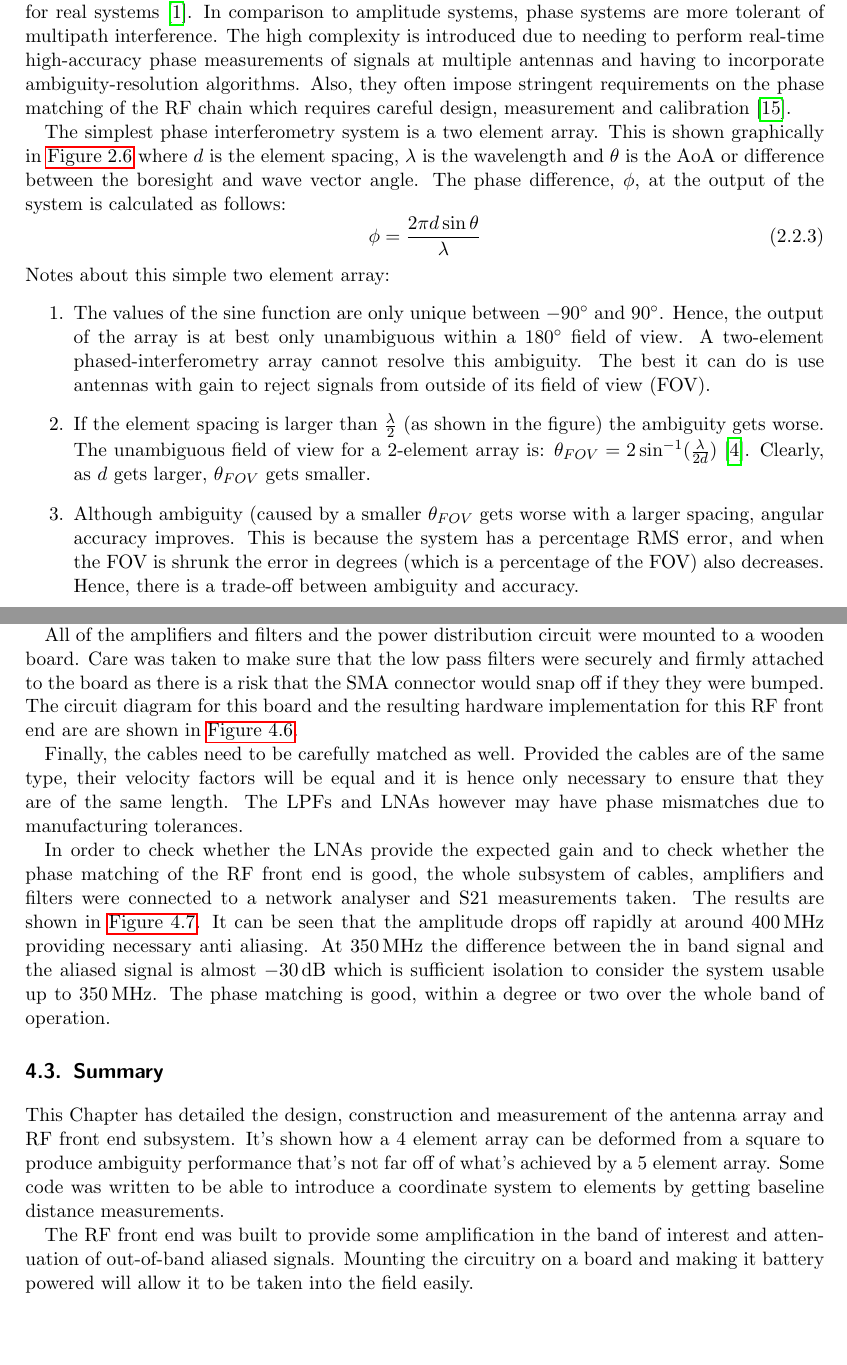
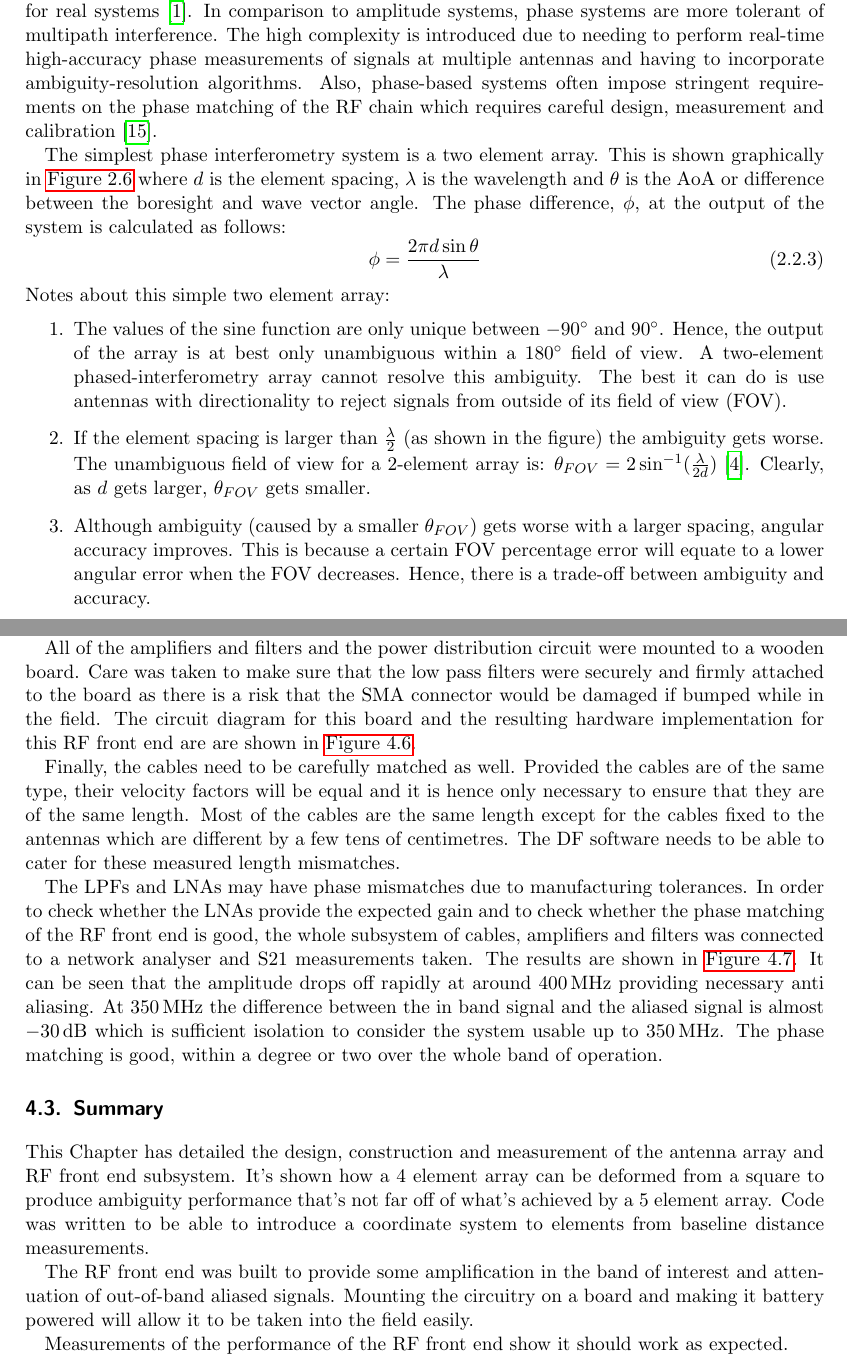
Before and after one commit to luwangg/masters_writeup, a LaTeX thesis (main.tex, which reads tex/22-lit-review-df.tex, tex/40-rf-chain.tex, tex/45-lna.tex): two parts of pages 24 and 48 of 95, joined at a grey line, cut so that both start at the same text, the shorter picture padded with empty space. Compiled offline with pdfLaTeX.

Commit message:
Ch2 and Ch4 touchups

```diff
--- a/tex/22-lit-review-df.tex
+++ b/tex/22-lit-review-df.tex
@@ -167,7 +167,7 @@ This technique is done by comparing the phase of the signal arriving at each ele
 In general, it is a higher complexity technique and may suffer from ambiguity, but it can achieve comparatively high-accuracy direction measurements, often between \SI{0.1}{\degree} and \SI{3}{\degree} for real systems\cite{center2012electronic}.
 In comparison to amplitude systems, phase systems are more tolerant of multipath interference.
 The high complexity is introduced due to needing to perform real-time high-accuracy phase measurements of signals at multiple antennas and having to incorporate ambiguity-resolution algorithms.
-Also, they often impose stringent requirements on the phase matching of the RF chain which requires careful design, measurement and calibration\cite{schleher1999electronic}.
+Also, phase-based systems often impose stringent requirements on the phase matching of the RF chain which requires careful design, measurement and calibration\cite{schleher1999electronic}.
 
 The simplest phase interferometry system is a two element array. This is shown graphically in \Cref{fig:lit-two-element-phase} where \(d\) is the element spacing, \(\lambda\) is the wavelength and \(\theta\) is the AoA or difference between the boresight and wave vector angle. The phase difference, \(\phi\), at the output of the system is calculated as follows:
 \begin{equation}
@@ -175,7 +175,7 @@ The simplest phase interferometry system is a two element array. This is shown g
 \end{equation}
 Notes about this simple two element array:
 \begin{enumerate}
-  \item The values of the sine function are only unique between \SI{-90}{\degree} and \SI{90}{\degree}. Hence, the output of the array is at best only unambiguous within a \SI{180}{\degree} field of view. A two-element phased-interferometry array cannot resolve this ambiguity. The best it can do is use antennas with gain to reject signals from outside of its field of view (FOV).
+  \item The values of the sine function are only unique between \SI{-90}{\degree} and \SI{90}{\degree}. Hence, the output of the array is at best only unambiguous within a \SI{180}{\degree} field of view. A two-element phased-interferometry array cannot resolve this ambiguity. The best it can do is use antennas with directionality to reject signals from outside of its field of view (FOV).
   \item If the element spacing is larger than \(\frac{\lambda}{2}\) (as shown in the figure) the ambiguity gets worse. The unambiguous field of view for a 2-element array is: \(\theta_{FOV} = 2 \sin^{-1}(\frac{\lambda}{2d})\)\cite{poisel2012electronic}. Clearly, as \(d\) gets larger, \(\theta_{FOV}\) gets smaller.
-  \item Although ambiguity (caused by a smaller \(\theta_{FOV}\) gets worse with a larger spacing, angular accuracy improves. This is because the system has a percentage RMS error, and when the FOV is shrunk the error in degrees (which is a percentage of the FOV) also decreases. Hence, there is a trade-off between ambiguity and accuracy.
+  \item Although ambiguity (caused by a smaller \(\theta_{FOV}\)) gets worse with a larger spacing, angular accuracy improves. This is because a certain FOV percentage error will equate to a lower angular error when the FOV decreases. Hence, there is a trade-off between ambiguity and accuracy.
 \end{enumerate}
--- a/tex/40-rf-chain.tex
+++ b/tex/40-rf-chain.tex
@@ -18,6 +18,8 @@ The Chapter will first discuss the design and construction of the antenna array,
 \input{./tex/45-lna}
 
 \section{Summary}
-This Chapter has detailed the design, construction and measurement of the antenna array and RF front end subsystem. It's shown how a 4 element array can be deformed from a square to produce ambiguity performance that's not far off of what's achieved by a 5 element array. Some code was written to be able to introduce a coordinate system to elements by getting baseline distance measurements.
+This Chapter has detailed the design, construction and measurement of the antenna array and RF front end subsystem. It's shown how a 4 element array can be deformed from a square to produce ambiguity performance that's not far off of what's achieved by a 5 element array. Code was written to be able to introduce a coordinate system to elements from baseline distance measurements.
 
 The RF front end was built to provide some amplification in the band of interest and attenuation of out-of-band aliased signals. Mounting the circuitry on a board and making it battery powered will allow it to be taken into the field easily.
+
+Measurements of the performance of the RF front end show it should work as expected.
--- a/tex/45-lna.tex
+++ b/tex/45-lna.tex
@@ -34,12 +34,12 @@ The LM7815s can handle this dissipation provided a heat sink is connected, which
 This power distribution circuitry was put onto veroboard.
 
 All of the amplifiers and filters and the power distribution circuit were mounted to a wooden board.
-Care was taken to make sure that the low pass filters were securely and firmly attached to the board as there is a risk that the SMA connector would snap off if they they were bumped.
+Care was taken to make sure that the low pass filters were securely and firmly attached to the board as there is a risk that the SMA connector would be damaged if bumped while in the field.
 The circuit diagram for this board and the resulting hardware implementation for this RF front end are are shown in \Cref{fig:rf-front-end:circuit-board}.
 
-Finally, the cables need to be carefully matched as well. Provided the cables are of the same type, their velocity factors will be equal and it is hence only necessary to ensure that they are of the same length. The LPFs and LNAs however may have phase mismatches due to manufacturing tolerances.
+Finally, the cables need to be carefully matched as well. Provided the cables are of the same type, their velocity factors will be equal and it is hence only necessary to ensure that they are of the same length. Most of the cables are the same length except for the cables fixed to the antennas which are different by a few tens of centimetres. The DF software needs to be able to cater for these measured length mismatches.
 
-In order to check whether the LNAs provide the expected gain and to check whether the phase matching of the RF front end is good, the whole subsystem of cables, amplifiers and filters were connected to a network analyser and S21 measurements taken. The results are shown in \Cref{fig:rf-front-end:vna-measurements}. It can be seen that the amplitude drops off rapidly at around \SI{400}{\mega\hertz} providing necessary anti aliasing. At \SI{350}{\mega\hertz} the difference between the in band signal and the aliased signal is almost \SI{-30}{\decibel} which is sufficient isolation to consider the system usable up to \SI{350}{\mega\hertz}. The phase matching is good, within a degree or two over the whole band of operation.
+The LPFs and LNAs may have phase mismatches due to manufacturing tolerances. In order to check whether the LNAs provide the expected gain and to check whether the phase matching of the RF front end is good, the whole subsystem of cables, amplifiers and filters was connected to a network analyser and S21 measurements taken. The results are shown in \Cref{fig:rf-front-end:vna-measurements}. It can be seen that the amplitude drops off rapidly at around \SI{400}{\mega\hertz} providing necessary anti aliasing. At \SI{350}{\mega\hertz} the difference between the in band signal and the aliased signal is almost \SI{-30}{\decibel} which is sufficient isolation to consider the system usable up to \SI{350}{\mega\hertz}. The phase matching is good, within a degree or two over the whole band of operation.
 
 \begin{figure}
   \centering
```
Also changed, not shown: tex/2x-lit-review-misc.tex (+1 -1 lines), tex/42-antenna-array.tex (+1 -1 lines), tex/22-lit-review-df.tex (14 more changed lines), tex/40-rf-chain.tex (2 more changed lines), tex/45-lna.tex (2 more changed lines).
